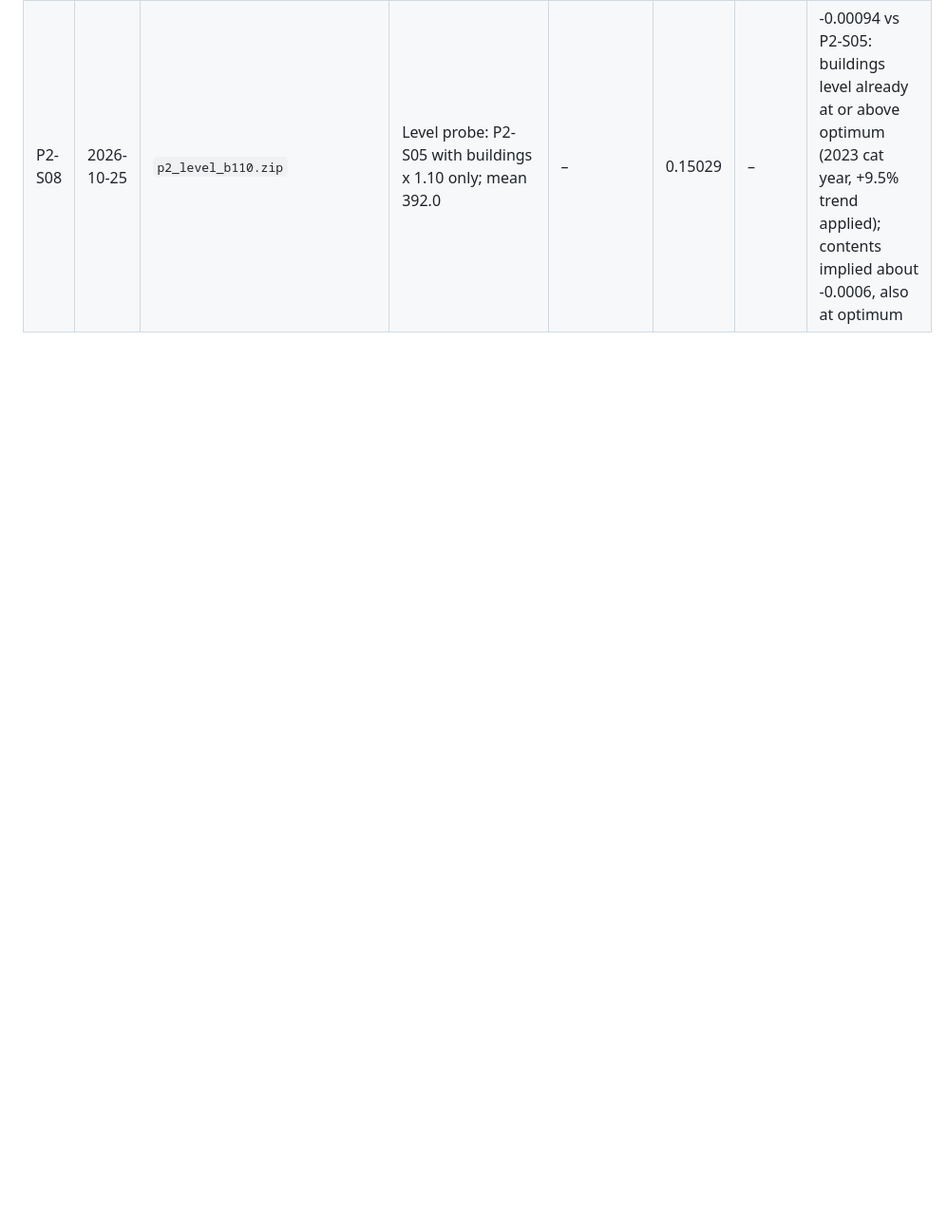
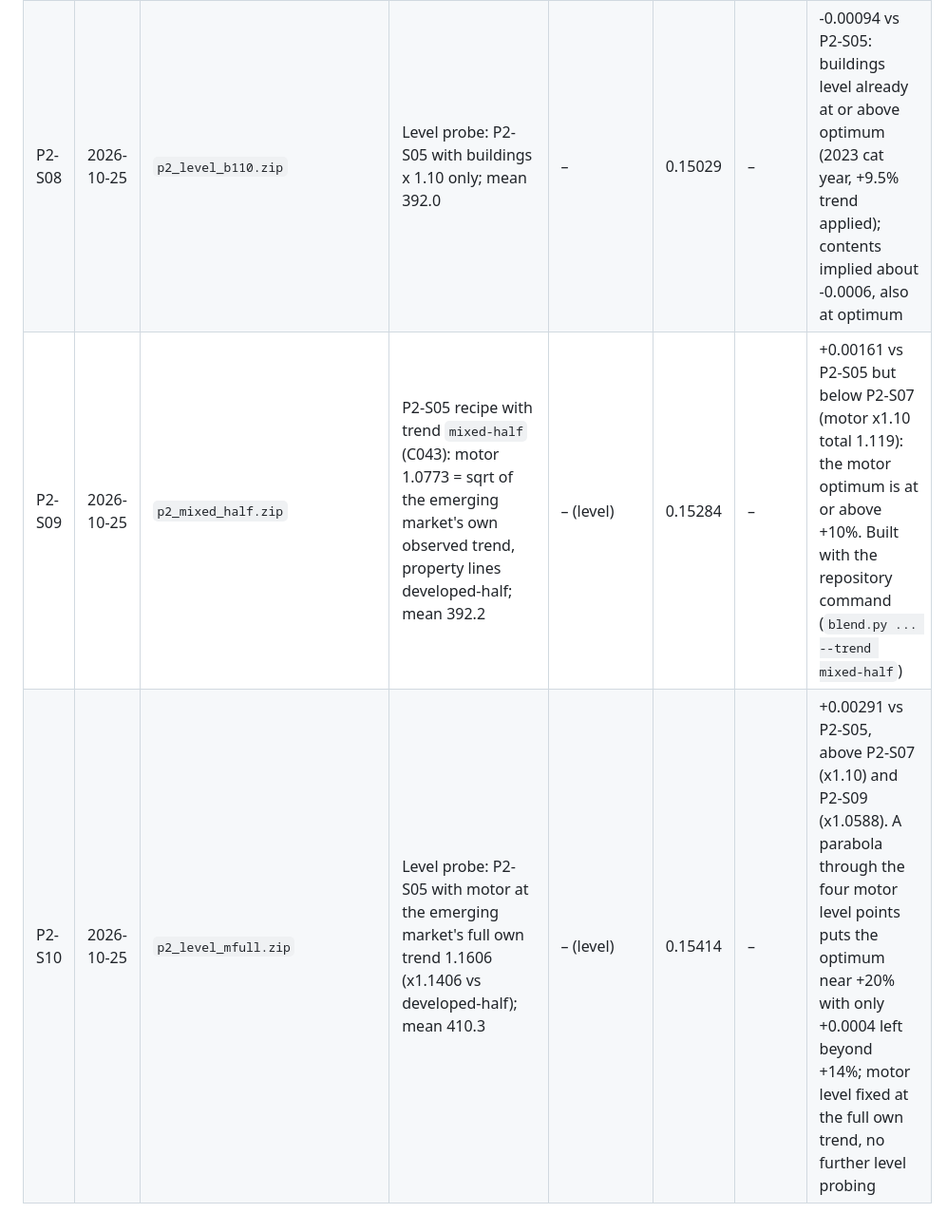
Before and after one commit to Alanine4/iaa-ai-hackathon-2026-public, a Markdown page: docs/SUBMISSIONS.md, the part around the change. Shown at 95% size. GitHub-like rendering; blank space fills up the shorter version.

Commit message:
Level probes P2-S09/S10 logged
Co-Authored-By: Claude Fable 5.1 <noreply@anthropic.com>

```diff
--- a/docs/SUBMISSIONS.md
+++ b/docs/SUBMISSIONS.md
@@ -30,3 +30,5 @@ Validation = emerging time fold (train 2023 -> score 2024) and grouped 5-fold CV
 | P2-S06 | 2026-10-25 | `p2_level110.zip` | Level probe: P2-S05 x 1.10 on all lines (one scalar); mean 417.2 | – (level is not validatable on 2023-24) | 0.15206 | – | +0.00083 vs P2-S05: level under-stated overall but the slope is flattening (half trend had given +0.0009 for +4%) |
 | P2-S07 | 2026-10-25 | `p2_level_m110.zip` | Level probe: P2-S05 with motor x 1.10 only; mean 401.3 | – | 0.15362 | – | +0.00239 vs P2-S05: motor level clearly low (emerging motor pure premium +10.7% 2023->2024 vs 1.75% trend applied) |
 | P2-S08 | 2026-10-25 | `p2_level_b110.zip` | Level probe: P2-S05 with buildings x 1.10 only; mean 392.0 | – | 0.15029 | – | -0.00094 vs P2-S05: buildings level already at or above optimum (2023 cat year, +9.5% trend applied); contents implied about -0.0006, also at optimum |
+| P2-S09 | 2026-10-25 | `p2_mixed_half.zip` | P2-S05 recipe with trend `mixed-half` (C043): motor 1.0773 = sqrt of the emerging market's own observed trend, property lines developed-half; mean 392.2 | – (level) | 0.15284 | – | +0.00161 vs P2-S05 but below P2-S07 (motor x1.10 total 1.119): the motor optimum is at or above +10%. Built with the repository command (`blend.py ... --trend mixed-half`) |
+| P2-S10 | 2026-10-25 | `p2_level_mfull.zip` | Level probe: P2-S05 with motor at the emerging market's full own trend 1.1606 (x1.1406 vs developed-half); mean 410.3 | – (level) | 0.15414 | – | +0.00291 vs P2-S05, above P2-S07 (x1.10) and P2-S09 (x1.0588). A parabola through the four motor level points puts the optimum near +20% with only +0.0004 left beyond +14%; motor level fixed at the full own trend, no further level probing |
```
